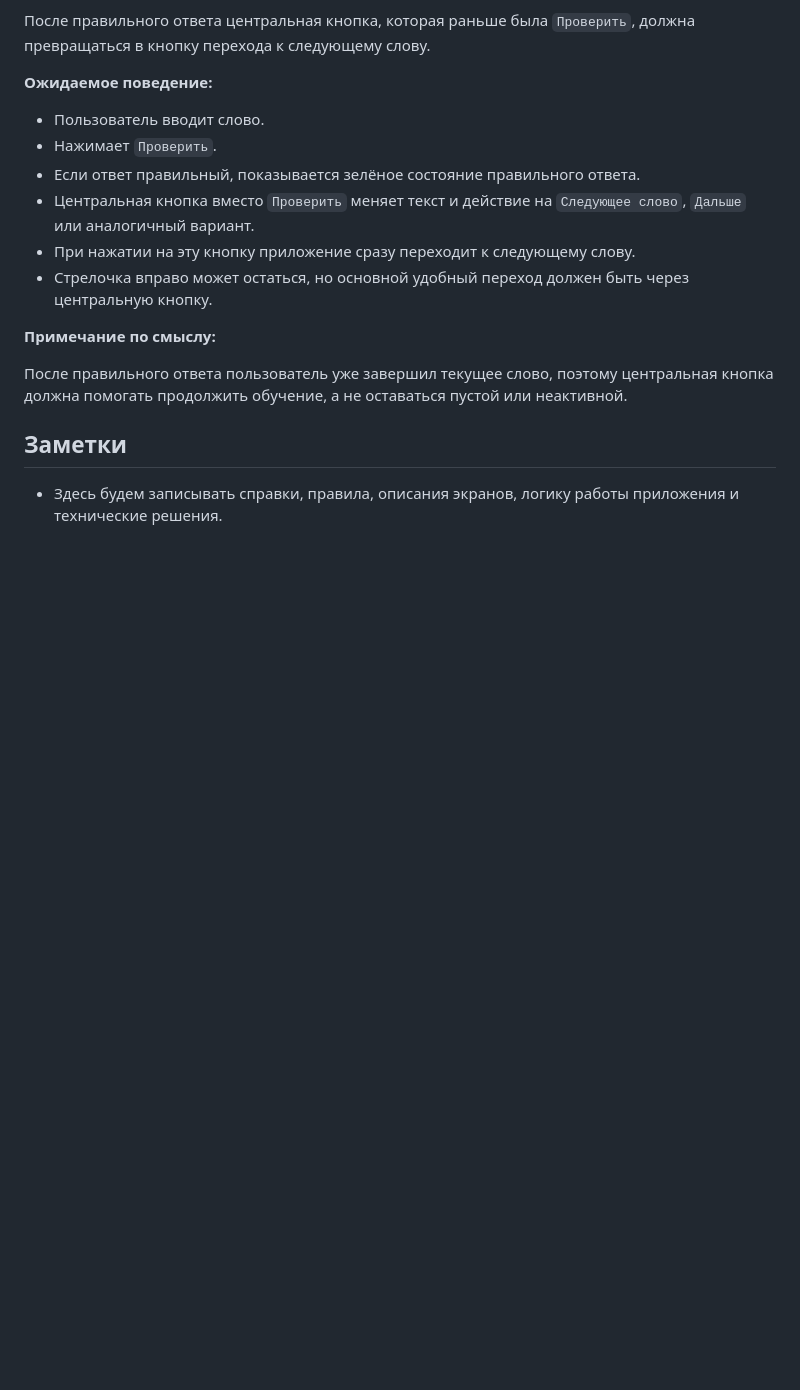
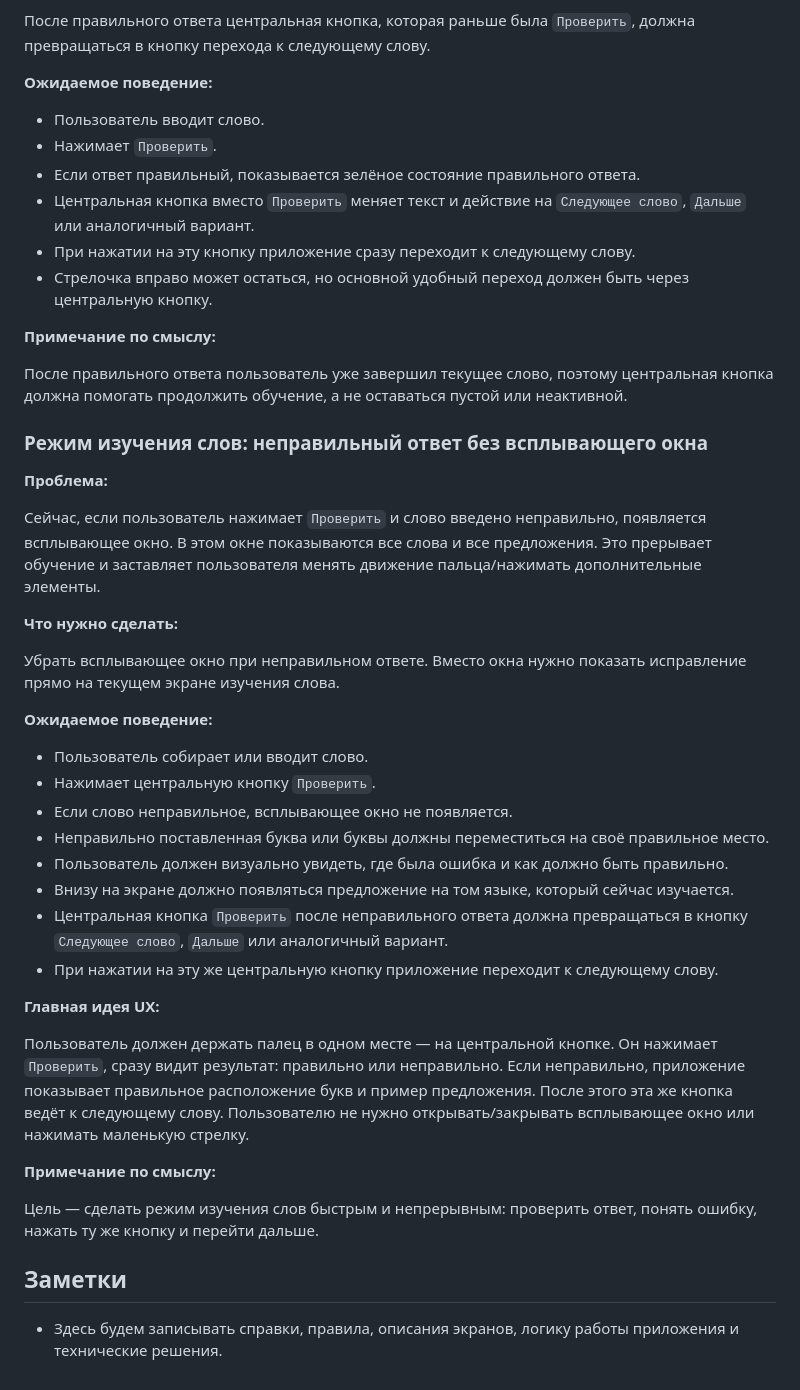
Before and after one commit to ViktorIovenko/Learn_English_and_Dutch, a Markdown page: docs/android_app_help.md, the part around the change. GitHub-like rendering; blank space fills up the shorter version.

Commit message:
Document wrong answer inline feedback behavior

```diff
--- a/docs/android_app_help.md
+++ b/docs/android_app_help.md
@@ -68,6 +68,35 @@
 
 После правильного ответа пользователь уже завершил текущее слово, поэтому центральная кнопка должна помогать продолжить обучение, а не оставаться пустой или неактивной.
 
+### Режим изучения слов: неправильный ответ без всплывающего окна
+
+**Проблема:**
+
+Сейчас, если пользователь нажимает `Проверить` и слово введено неправильно, появляется всплывающее окно. В этом окне показываются все слова и все предложения. Это прерывает обучение и заставляет пользователя менять движение пальца/нажимать дополнительные элементы.
+
+**Что нужно сделать:**
+
+Убрать всплывающее окно при неправильном ответе. Вместо окна нужно показать исправление прямо на текущем экране изучения слова.
+
+**Ожидаемое поведение:**
+
+- Пользователь собирает или вводит слово.
+- Нажимает центральную кнопку `Проверить`.
+- Если слово неправильное, всплывающее окно не появляется.
+- Неправильно поставленная буква или буквы должны переместиться на своё правильное место.
+- Пользователь должен визуально увидеть, где была ошибка и как должно быть правильно.
+- Внизу на экране должно появляться предложение на том языке, который сейчас изучается.
+- Центральная кнопка `Проверить` после неправильного ответа должна превращаться в кнопку `Следующее слово`, `Дальше` или аналогичный вариант.
+- При нажатии на эту же центральную кнопку приложение переходит к следующему слову.
+
+**Главная идея UX:**
+
+Пользователь должен держать палец в одном месте — на центральной кнопке. Он нажимает `Проверить`, сразу видит результат: правильно или неправильно. Если неправильно, приложение показывает правильное расположение букв и пример предложения. После этого эта же кнопка ведёт к следующему слову. Пользователю не нужно открывать/закрывать всплывающее окно или нажимать маленькую стрелку.
+
+**Примечание по смыслу:**
+
+Цель — сделать режим изучения слов быстрым и непрерывным: проверить ответ, понять ошибку, нажать ту же кнопку и перейти дальше.
+
 ## Заметки
 
 - Здесь будем записывать справки, правила, описания экранов, логику работы приложения и технические решения.
```
